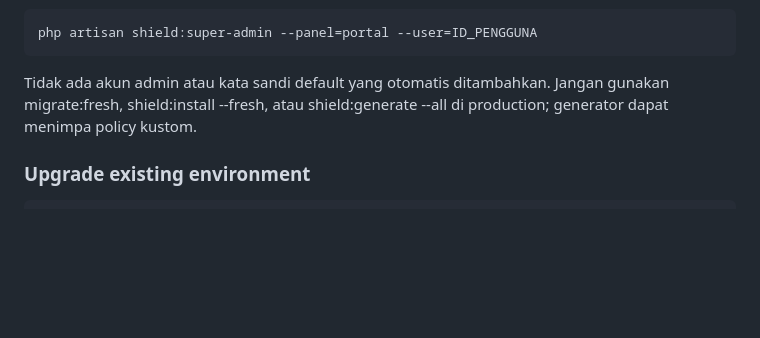
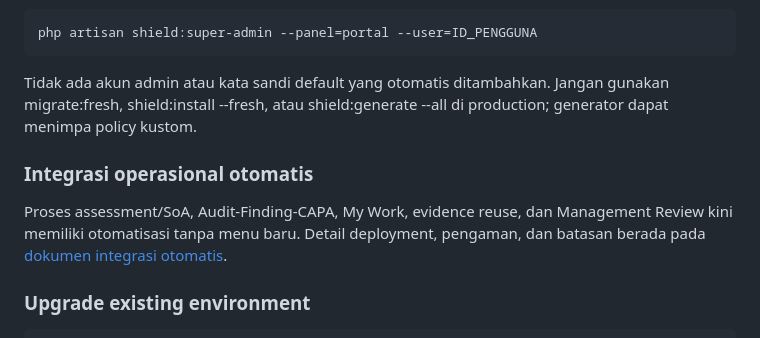
Before and after one commit to yusufbayuw/iso-km, a Markdown page: README.md, the part around the change. Drawn GitHub-style; blank space fills up the shorter version.

Commit message:
docs: describe automatic ISO workflow integration and production guardrails

````diff
--- a/README.md
+++ b/README.md
@@ -473,6 +473,10 @@ Jika belum ada pengguna dengan role super_admin, tetapkan **ID akun yang sah** s
 
 Tidak ada akun admin atau kata sandi default yang otomatis ditambahkan. Jangan gunakan migrate:fresh, shield:install --fresh, atau shield:generate --all di production; generator dapat menimpa policy kustom.
 
+### Integrasi operasional otomatis
+
+Proses assessment/SoA, Audit-Finding-CAPA, My Work, evidence reuse, dan Management Review kini memiliki otomatisasi tanpa menu baru. Detail deployment, pengaman, dan batasan berada pada [dokumen integrasi otomatis](docs/AUTOMATIC_INTEGRATION.md).
+
 ### Upgrade existing environment
 
 ```bash
````
Also changed, not shown: docs/AUTOMATIC_INTEGRATION.md (added, +39 -0 lines).
